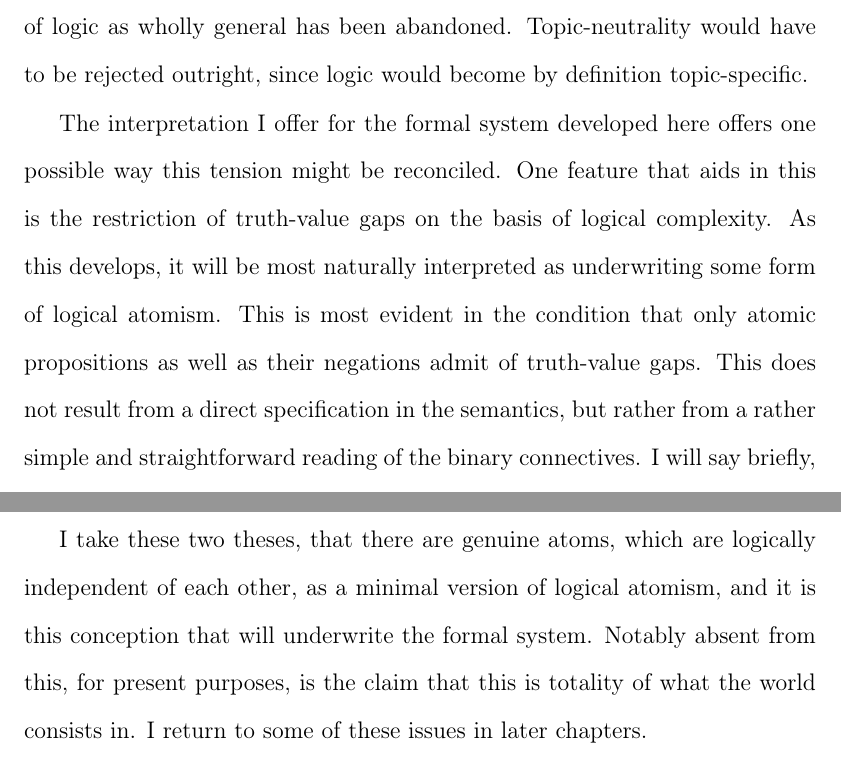
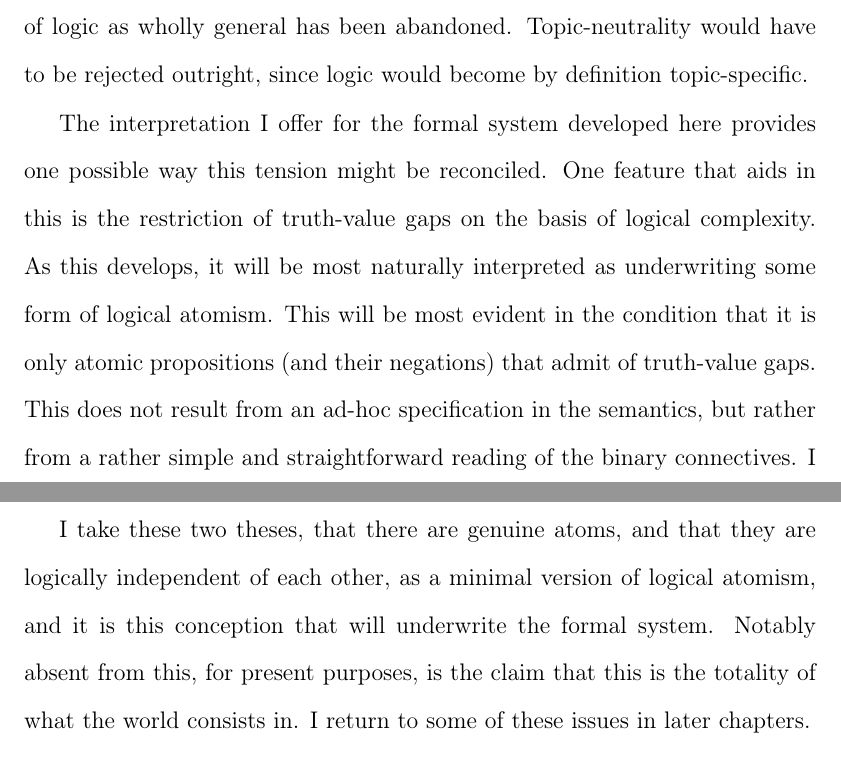
Before and after one commit to owings1/dissertation, a LaTeX thesis (src/tex/dissertation.tex, which reads src/tex/dissertation/01-introduction.tex): two parts of pages 12 and 14 of 151, joined at a grey line, cut so that both start at the same text. Compiled offline with pdfLaTeX.

Commit message:
fix some typos, punctuation, and minor wordings

```diff
--- a/src/tex/dissertation/01-introduction.tex
+++ b/src/tex/dissertation/01-introduction.tex
@@ -47,7 +47,7 @@ One suggestion to reconcile this is to adopt a logical pluralism which holds tha
 
 This version of pluralism, then, seems to collapse into monism in an important respect, since logic proper is really just the weakest logic.  If, on the other hand, a pluralist holds that there is no sense at all to be made of logic proper, and that the appropriate logic for a domain is wholly relative and independent of all others, then the revision of logic becomes far from minimal. For not only have classical principles of logic been revised, but the very nature of logic as wholly general has been abandoned. Topic-neutrality would have to be rejected outright, since logic would become by definition topic-specific.
 
-The interpretation I offer for the formal system developed here offers one possible way this tension might be reconciled. One feature that aids in this is the restriction of truth-value gaps on the basis of logical complexity. As this develops, it will be most naturally interpreted as underwriting some form of logical atomism. This is most evident in the condition that only atomic propositions as well as their negations admit of truth-value gaps. This does not result from a direct specification in the semantics, but rather from a rather simple and straightforward reading of the binary connectives. I will say briefly, then, what I intend by `logical atomism'.
+The interpretation I offer for the formal system developed here provides one possible way this tension might be reconciled. One feature that aids in this is the restriction of truth-value gaps on the basis of logical complexity. As this develops, it will be most naturally interpreted as underwriting some form of logical atomism. This will be most evident in the condition that it is only atomic propositions (and their negations) that admit of truth-value gaps. This does not result from an ad-hoc specification in the semantics, but rather from a rather simple and straightforward reading of the binary connectives. I will say briefly, then, what I intend by `logical atomism'.
 
 Considering only the works Russell and Wittgenstein, one can find a great number of theses, different collections of which have at some time or other been referred to as Logical Atomism. \cite{Bradley:92}, for instance, outlines fifteen distinct theses on which both Russell and Wittgenstein seem to agree. I will not rehearse them all here, but most important for present purposes is the following from Russell:
 
@@ -65,5 +65,5 @@ This principle draws its inspiration from Hume's principle that there are no nec
 
-I take these two theses, that there are genuine atoms, which are logically independent of each other, as a minimal version of logical atomism, and it is this conception that will underwrite the formal system. Notably absent from this, for present purposes, is the claim that this is totality of what the world consists in. I return to some of these issues in later chapters.
+I take these two theses, that there are genuine atoms, and that they are logically independent of each other, as a minimal version of logical atomism, and it is this conception that will underwrite the formal system. Notably absent from this, for present purposes, is the claim that this is the totality of what the world consists in. I return to some of these issues in later chapters.
 
 \subsubsection*{Chapter summary}
 The first Chapter focuses on the `atoms' of perception, beginning with a defense against arguments from later C. D. Broad, and ending with Barnes's argument that sense-data disobey LEM. Chapter 2 develops the propositional system with remarks on formal features and their interpretation. The modal system in Chapter 3 examines D. M. Armstrong's atomist combinatorialism. Chapter 4 presents a tableaux proof system and its adequacy results. Chapter 5 concludes with a survey of some outstanding issues as well as areas for future research. This includes a discussion of an extended $4$-valued system and its application to `atomless' metaphysical views.
```
Also changed, not shown: output/dissertation.pdf, src/tex/dissertation/01-introduction.tex (2 more changed lines).
